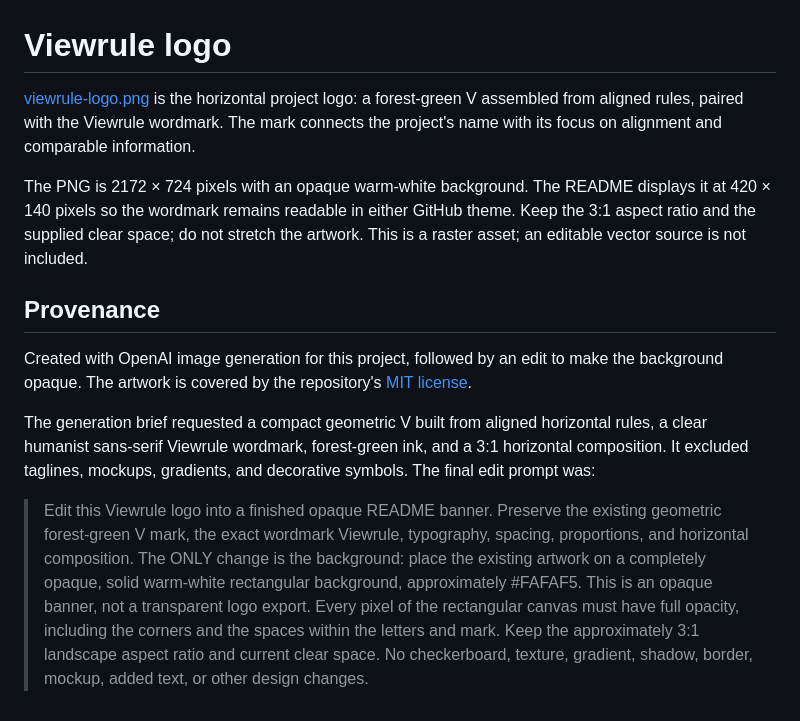
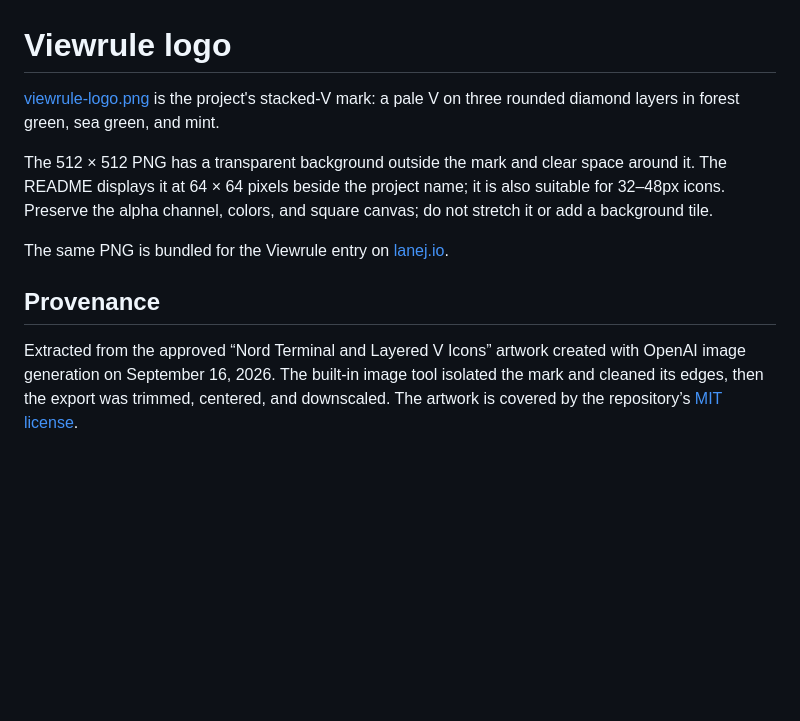
Before and after one commit to lanej/viewrule, a Markdown page: docs/brand/README.md, the part around the change. Rendered like a GitHub page; blank space fills up the shorter version.

Commit message:
docs: use transparent stacked V repository logo

```diff
--- a/docs/brand/README.md
+++ b/docs/brand/README.md
@@ -1,30 +1,18 @@
 # Viewrule logo
 
-[viewrule-logo.png](viewrule-logo.png) is the horizontal project logo: a forest-green
-V assembled from aligned rules, paired with the Viewrule wordmark. The mark connects
-the project's name with its focus on alignment and comparable information.
+[viewrule-logo.png](viewrule-logo.png) is the project's stacked-V mark: a pale V
+on three rounded diamond layers in forest green, sea green, and mint.
 
-The PNG is 2172 × 724 pixels with an opaque warm-white background. The README displays
-it at 420 × 140 pixels so the wordmark remains readable in either GitHub theme. Keep
-the 3:1 aspect ratio and the supplied clear space; do not stretch the artwork. This is
-a raster asset; an editable vector source is not included.
+The 512 × 512 PNG has a transparent background outside the mark and clear space
+around it. The README displays it at 64 × 64 pixels beside the project name; it is
+also suitable for 32–48px icons. Preserve the alpha channel, colors, and square
+canvas; do not stretch it or add a background tile.
+
+The same PNG is bundled for the Viewrule entry on [lanej.io](https://lanej.io/open-source/).
 
 ## Provenance
 
-Created with OpenAI image generation for this project, followed by an edit to make
-the background opaque. The artwork is covered by the repository's [MIT license](../../LICENSE).
-
-The generation brief requested a compact geometric V built from aligned horizontal
-rules, a clear humanist sans-serif Viewrule wordmark, forest-green ink, and a 3:1
-horizontal composition. It excluded taglines, mockups, gradients, and decorative
-symbols. The final edit prompt was:
-
-> Edit this Viewrule logo into a finished opaque README banner. Preserve the existing
-> geometric forest-green V mark, the exact wordmark Viewrule, typography, spacing,
-> proportions, and horizontal composition. The ONLY change is the background: place
-> the existing artwork on a completely opaque, solid warm-white rectangular background,
-> approximately #FAFAF5. This is an opaque banner, not a transparent logo export. Every
-> pixel of the rectangular canvas must have full opacity, including the corners and
-> the spaces within the letters and mark. Keep the approximately 3:1 landscape aspect
-> ratio and current clear space. No checkerboard, texture, gradient, shadow, border,
-> mockup, added text, or other design changes.
+Extracted from the approved “Nord Terminal and Layered V Icons” artwork created
+with OpenAI image generation on September 16, 2026. The built-in image tool isolated
+the mark and cleaned its edges, then the export was trimmed, centered, and
+downscaled. The artwork is covered by the repository’s [MIT license](../../LICENSE).
```
Also changed, not shown: README.md (+1 -1 lines), docs/brand/viewrule-logo.png.
